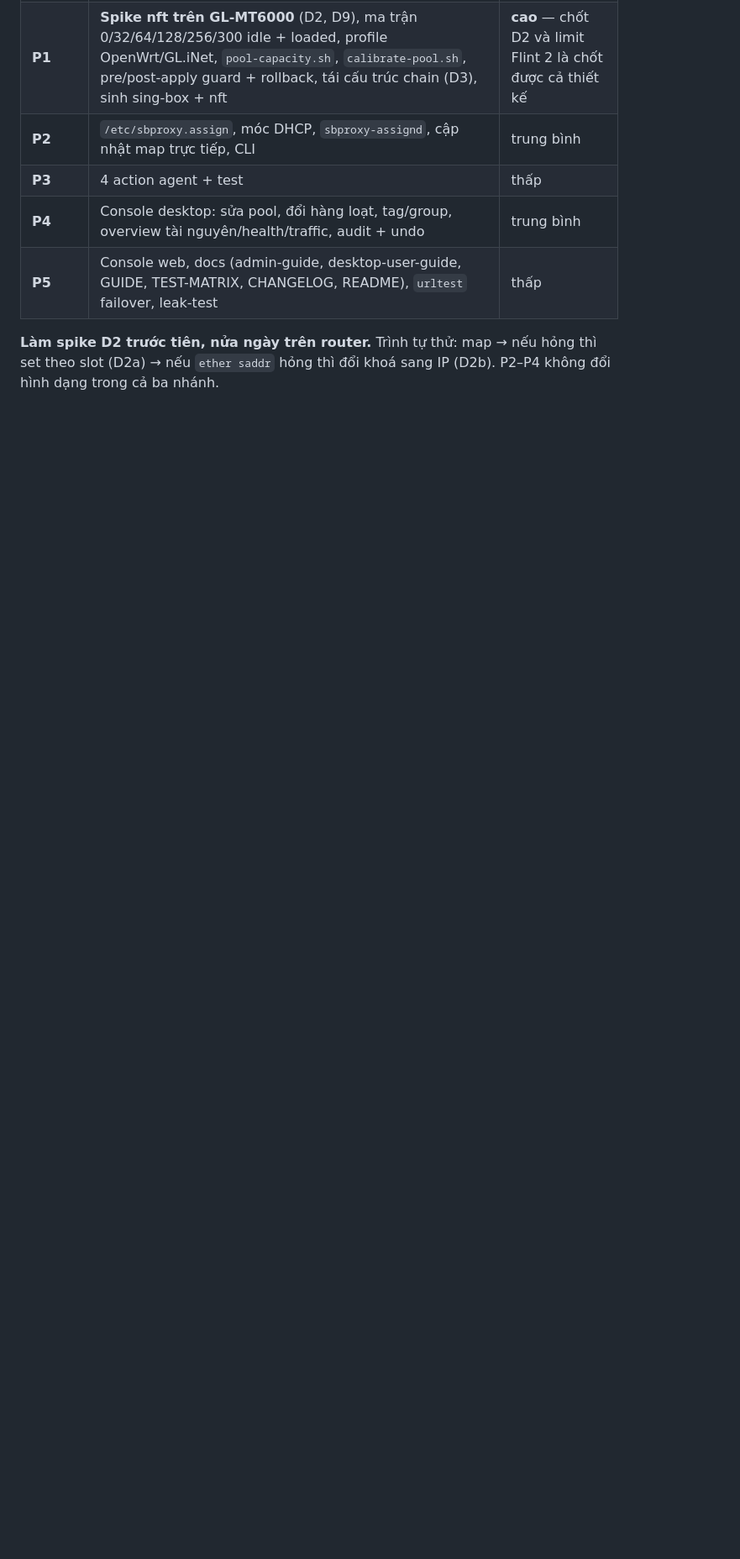
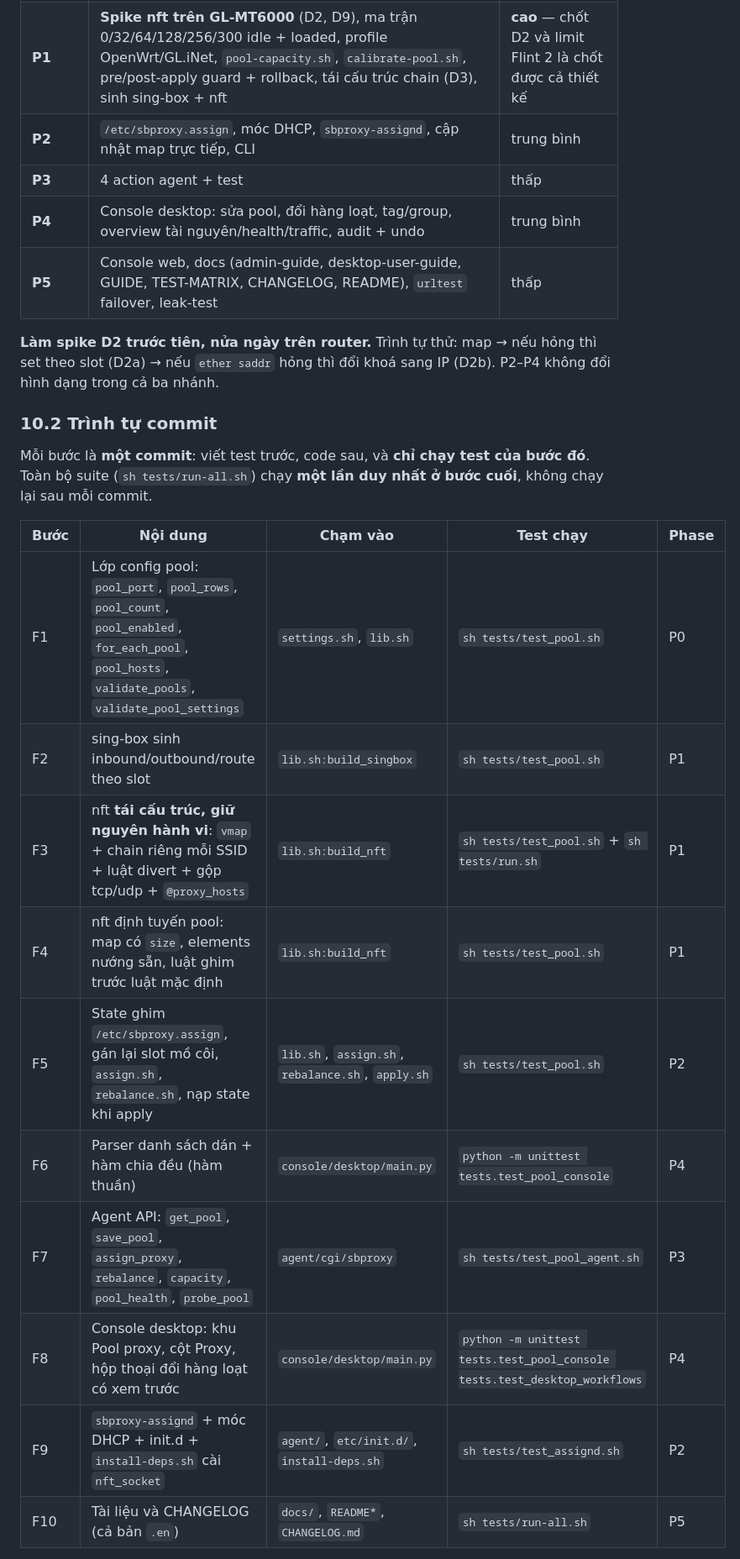
Before and after one commit to trungthanh-tran/openwrt, a Markdown page: docs/plan-proxy-pool.md, the part around one of its changes. Shown at 84% size. Drawn GitHub-style; blank space fills up the shorter version.

```diff
--- a/docs/plan-proxy-pool.md
+++ b/docs/plan-proxy-pool.md
@@ -697,3 +714,23 @@ nft --handle list table inet sbproxy | grep -c '^\s*iifname'   # đếm luật
 **Làm spike D2 trước tiên, nửa ngày trên router.** Trình tự thử: map → nếu hỏng thì
 set theo slot (D2a) → nếu `ether saddr` hỏng thì đổi khoá sang IP (D2b). P2–P4 không
 đổi hình dạng trong cả ba nhánh.
+
+### 10.2 Trình tự commit
+
+Mỗi bước là **một commit**: viết test trước, code sau, và **chỉ chạy test của bước đó**.
+Toàn bộ suite (`sh tests/run-all.sh`) chạy **một lần duy nhất ở bước cuối**, không chạy
+lại sau mỗi commit.
+
+| Bước | Nội dung | Chạm vào | Test chạy | Phase |
+|---|---|---|---|---|
+| F1 | Lớp config pool: `pool_port`, `pool_rows`, `pool_count`, `pool_enabled`, `for_each_pool`, `pool_hosts`, `validate_pools`, `validate_pool_settings` | `settings.sh`, `lib.sh` | `sh tests/test_pool.sh` | P0 |
+| F2 | sing-box sinh inbound/outbound/route theo slot | `lib.sh:build_singbox` | `sh tests/test_pool.sh` | P1 |
+| F3 | nft **tái cấu trúc, giữ nguyên hành vi**: `vmap` + chain riêng mỗi SSID + luật divert + gộp tcp/udp + `@proxy_hosts` | `lib.sh:build_nft` | `sh tests/test_pool.sh` + `sh tests/run.sh` | P1 |
+| F4 | nft định tuyến pool: map có `size`, elements nướng sẵn, luật ghim trước luật mặc định | `lib.sh:build_nft` | `sh tests/test_pool.sh` | P1 |
+| F5 | State ghim `/etc/sbproxy.assign`, gán lại slot mồ côi, `assign.sh`, `rebalance.sh`, nạp state khi apply | `lib.sh`, `assign.sh`, `rebalance.sh`, `apply.sh` | `sh tests/test_pool.sh` | P2 |
+| F6 | Parser danh sách dán + hàm chia đều (hàm thuần) | `console/desktop/main.py` | `python -m unittest tests.test_pool_console` | P4 |
+| F7 | Agent API: `get_pool`, `save_pool`, `assign_proxy`, `rebalance`, `capacity`, `pool_health`, `probe_pool` | `agent/cgi/sbproxy` | `sh tests/test_pool_agent.sh` | P3 |
+| F8 | Console desktop: khu Pool proxy, cột Proxy, hộp thoại đổi hàng loạt có xem trước | `console/desktop/main.py` | `python -m unittest tests.test_pool_console tests.test_desktop_workflows` | P4 |
+| F9 | `sbproxy-assignd` + móc DHCP + init.d + `install-deps.sh` cài `nft_socket` | `agent/`, `etc/init.d/`, `install-deps.sh` | `sh tests/test_assignd.sh` | P2 |
+| F10 | Tài liệu và CHANGELOG (cả bản `.en`) | `docs/`, `README*`, `CHANGELOG.md` | `sh tests/run-all.sh` | P5 |
+
```
Also changed, not shown: other parts of docs/plan-proxy-pool.md (+46 -0 lines).
